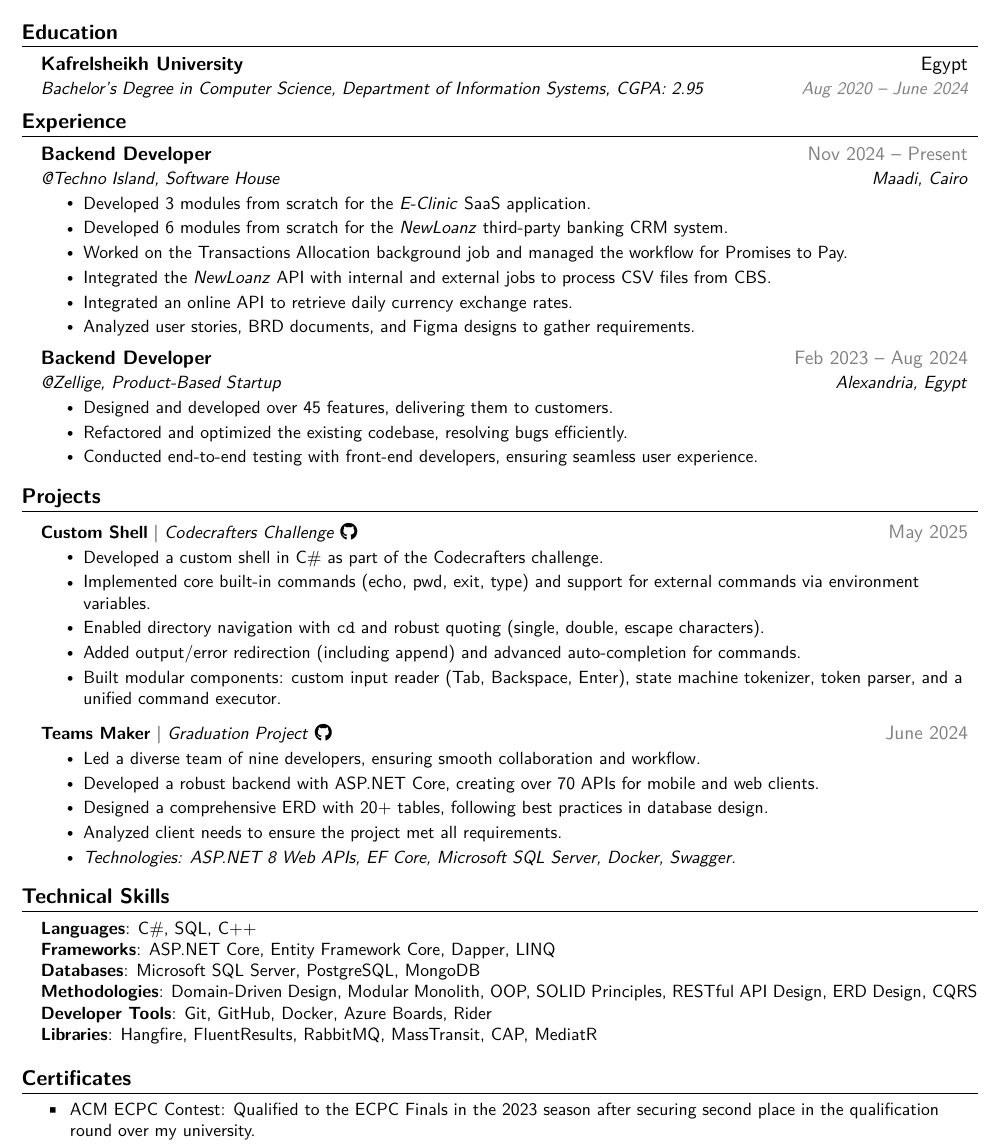
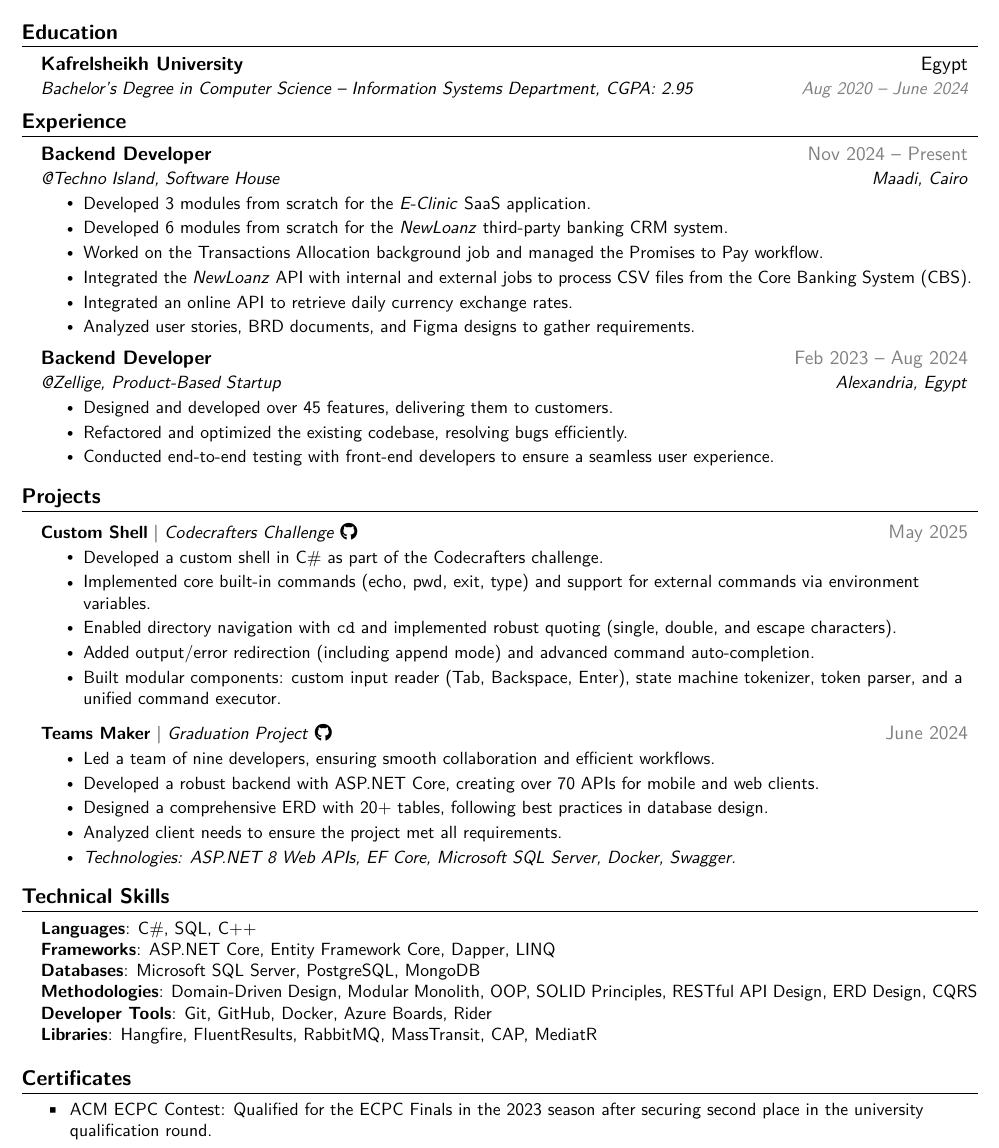
Before and after one commit to MuhammadSaadd/LatexCV, a LaTeX CV (CV.tex): part of the page, cut so that both start at the same text. Compiled offline with pdfLaTeX.

Commit message:
fix grammer issues

```diff
--- a/CV.tex
+++ b/CV.tex
@@ -75,9 +66,9 @@
 }
 
 \renewcommand\labelitemii{$\vcenter{\hbox{\tiny$\bullet$}}$}
-\newcommand{\resumeSubHeadingListStart}{\begin{itemize}[leftmargin=0.15in, label={}]} %itemsep=6pt
+\newcommand{\resumeSubHeadingListStart}{\begin{itemize}[leftmargin=0.15in, label={}]}
 \newcommand{\resumeSubHeadingListEnd}{\end{itemize}}
-\newcommand{\resumeItemListStart}{\begin{itemize}} %[itemsep=6pt]
+\newcommand{\resumeItemListStart}{\begin{itemize}}
 \newcommand{\resumeItemListEnd}{\end{itemize}\vspace{-5pt}}
 
 %-------------------------------------------
@@ -103,7 +94,7 @@
 \resumeSubHeadingListStart
     \resumeSubheading
       {Kafrelsheikh University}{Egypt}
-      {Bachelor's Degree in Computer Science, Department of Information Systems, CGPA: 2.95}{\textcolor{gray}{Aug 2020 -- June 2024}}
+      {Bachelor's Degree in Computer Science – Information Systems Department, CGPA: 2.95}{\textcolor{gray}{Aug 2020 -- June 2024}}
 \resumeSubHeadingListEnd
 
 %-----------EXPERIENCE-----------
@@ -116,8 +107,8 @@
       \resumeItemListStart
         \resumeItem{Developed 3 modules from scratch for the \emph{E-Clinic} SaaS application.}
         \resumeItem{Developed 6 modules from scratch for the \emph{NewLoanz} third-party banking CRM system.}
-        \resumeItem{Worked on the Transactions Allocation background job and managed the workflow for Promises to Pay.}
-        \resumeItem{Integrated the \emph{NewLoanz} API with internal and external jobs to process CSV files from CBS.}
+        \resumeItem{Worked on the Transactions Allocation background job and managed the Promises to Pay workflow.}
+        \resumeItem{Integrated the \emph{NewLoanz} API with internal and external jobs to process CSV files from the Core Banking System (CBS).}
         \resumeItem{Integrated an online API to retrieve daily currency exchange rates.}
         \resumeItem{Analyzed user stories, BRD documents, and Figma designs to gather requirements.}
       \resumeItemListEnd
@@ -128,7 +119,7 @@
       \resumeItemListStart
         \resumeItem{Designed and developed over 45 features, delivering them to customers.}
         \resumeItem{Refactored and optimized the existing codebase, resolving bugs efficiently.}
-        \resumeItem{Conducted end-to-end testing with front-end developers, ensuring seamless user experience.}
+        \resumeItem{Conducted end-to-end testing with front-end developers to ensure a seamless user experience.}
       \resumeItemListEnd
 
 \resumeSubHeadingListEnd
@@ -136,15 +127,15 @@
 %-----------PROJECTS-----------
 \section{Projects}
 \resumeSubHeadingListStart
-        % New Project: Custom Shell
-        \resumeProjectHeading
+
+    \resumeProjectHeading
         {\textbf{Custom Shell} $|$ \emph{Codecrafters Challenge}
         \href{https://github.com/MuhammadSaadd/codecrafters-shell-csharp/tree/master}{\faGithub}}{\textcolor{gray}{May 2025}}
         \resumeItemListStart
           \resumeItem{Developed a custom shell in C\# as part of the Codecrafters challenge.}
           \resumeItem{Implemented core built-in commands (echo, pwd, exit, type) and support for external commands via environment variables.}
-          \resumeItem{Enabled directory navigation with \texttt{cd} and robust quoting (single, double, escape characters).}
-          \resumeItem{Added output/error redirection (including append) and advanced auto-completion for commands.}
+          \resumeItem{Enabled directory navigation with \texttt{cd} and implemented robust quoting (single, double, and escape characters).}
+          \resumeItem{Added output/error redirection (including append mode) and advanced command auto-completion.}
           \resumeItem{Built modular components: custom input reader (Tab, Backspace, Enter), state machine tokenizer, token parser, and a unified command executor.}
         \resumeItemListEnd
 
@@ -152,7 +143,7 @@
         {\textbf{Teams Maker} $|$ \emph{Graduation Project}
         \href{https://github.com/TeamsMaker-Backend/TeamsMaker}{\faGithub}}{\textcolor{gray}{June 2024}}
         \resumeItemListStart
-          \resumeItem{Led a diverse team of nine developers, ensuring smooth collaboration and workflow.}
+          \resumeItem{Led a team of nine developers, ensuring smooth collaboration and efficient workflows.}
           \resumeItem{Developed a robust backend with ASP.NET Core, creating over 70 APIs for mobile and web clients.}
           \resumeItem{Designed a comprehensive ERD with 20+ tables, following best practices in database design.}
           \resumeItem{Analyzed client needs to ensure the project met all requirements.}
@@ -176,7 +167,7 @@
 %-----------CERTIFICATES-----------
 \section{Certificates}
 \resumeItemListStart
-    \resumeItem{ACM ECPC Contest: Qualified to the ECPC Finals in the 2023 season after securing second place in the qualification round over my university.}
+    \resumeItem{ACM ECPC Contest: Qualified for the ECPC Finals in the 2023 season after securing second place in the university qualification round.}
 \resumeItemListEnd
 
 \end{document}
```
Also changed, not shown: CV.pdf, CV.tex (9 more changed lines), 2 other files.
